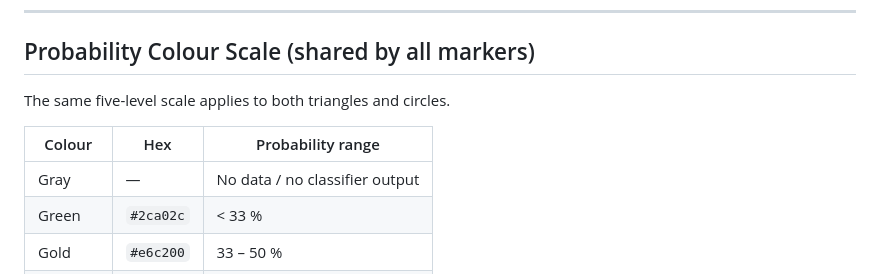
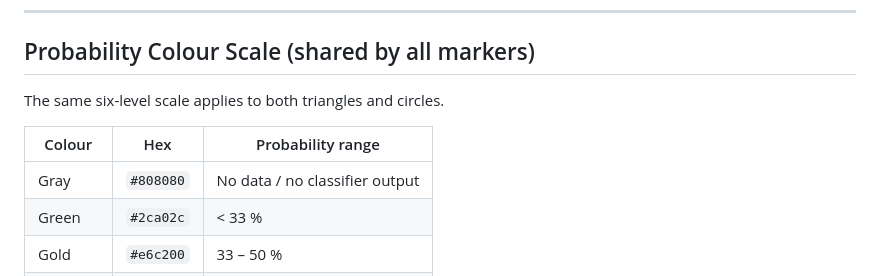
Before and after one commit to ronimos/caw-avalanche-mapping, a Markdown page: docs/map_user_guide.md, the part around the change. Rendered like a GitHub page.

Commit message:
Fix colour scale table: six-level (not five), add gray hex code
Co-Authored-By: Claude Sonnet 4.6 <noreply@anthropic.com>

```diff
--- a/docs/map_user_guide.md
+++ b/docs/map_user_guide.md
@@ -17,11 +17,11 @@ The map shows two layers of information:
 
 ## Probability Colour Scale (shared by all markers)
 
-The same five-level scale applies to both triangles and circles.
+The same six-level scale applies to both triangles and circles.
 
 | Colour | Hex | Probability range |
 |--------|-----|-------------------|
-| Gray | — | No data / no classifier output |
+| Gray | `#808080` | No data / no classifier output |
 | Green | `#2ca02c` | < 33 % |
 | Gold | `#e6c200` | 33 – 50 % |
 | Orange | `#ff7f0e` | 50 – 65 % |
```
